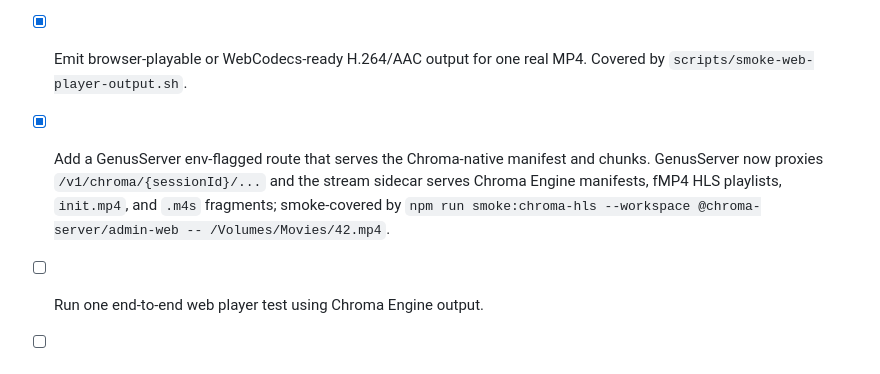
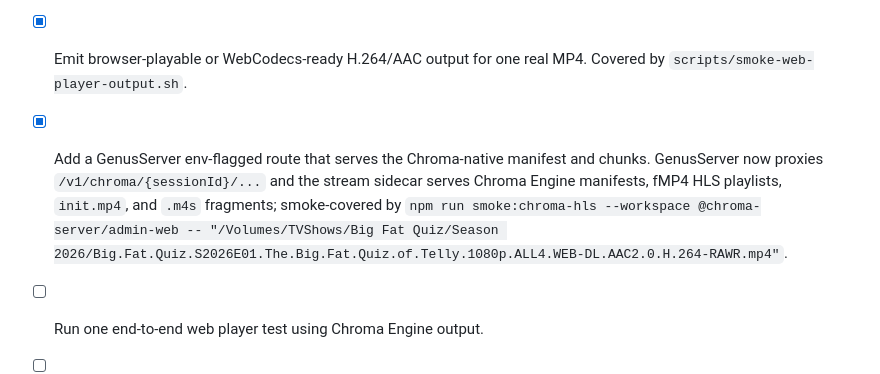
Before and after one commit to 716-Ventures/Chroma-Engine, a Markdown page: docs/implementation-checklist.md, the part around the change. Drawn GitHub-style.

Commit message:
Correct Chroma HLS smoke fixture

```diff
--- a/docs/implementation-checklist.md
+++ b/docs/implementation-checklist.md
@@ -126,7 +126,7 @@
 - [x] **Milestone: ready to update GenusServer and test in the web player.** Verified with `/Volumes/TVShows/Big Fat Quiz/Season 2026/Big.Fat.Quiz.S2026E01.The.Big.Fat.Quiz.of.Telly.1080p.ALL4.WEB-DL.AAC2.0.H.264-RAWR.mp4`: Chroma Engine emits an fMP4 HLS playlist with `#EXT-X-MAP`, `init.mp4`, and `.m4s` media fragments without FFmpeg. Test artifact: `/tmp/chroma-engine-milestone-aac-20260720-111252`. `/Volumes/Movies/42.mp4` is now correctly rejected for native browser HLS because its `mp4a` object type is DTS (`mp4a.a9`), not AAC.
 - [x] Define minimum web-player test contract: Chroma-native manifest, selected tracks, codec config, chunk URLs, timestamp model, and error shape. See `docs/web-player-test-contract.md`.
 - [x] Emit browser-playable or WebCodecs-ready H.264/AAC output for one real MP4. Covered by `scripts/smoke-web-player-output.sh`.
-- [x] Add a GenusServer env-flagged route that serves the Chroma-native manifest and chunks. GenusServer now proxies `/v1/chroma/{sessionId}/...` and the stream sidecar serves Chroma Engine manifests, fMP4 HLS playlists, `init.mp4`, and `.m4s` fragments; smoke-covered by `npm run smoke:chroma-hls --workspace @chroma-server/admin-web -- /Volumes/Movies/42.mp4`.
+- [x] Add a GenusServer env-flagged route that serves the Chroma-native manifest and chunks. GenusServer now proxies `/v1/chroma/{sessionId}/...` and the stream sidecar serves Chroma Engine manifests, fMP4 HLS playlists, `init.mp4`, and `.m4s` fragments; smoke-covered by `npm run smoke:chroma-hls --workspace @chroma-server/admin-web -- "/Volumes/TVShows/Big Fat Quiz/Season 2026/Big.Fat.Quiz.S2026E01.The.Big.Fat.Quiz.of.Telly.1080p.ALL4.WEB-DL.AAC2.0.H.264-RAWR.mp4"`.
 - [ ] Run one end-to-end web player test using Chroma Engine output.
 - [ ] Replace host-server playback/probe contracts with Chroma Engine contracts.
 - [x] Run Chroma Engine behind an env flag. GenusServer gates playback selection through `CHROMA_ENGINE_PLAYBACK`; the stream/analyzer binary path is overridable with `CHROMA_ENGINE_BIN`.
```
